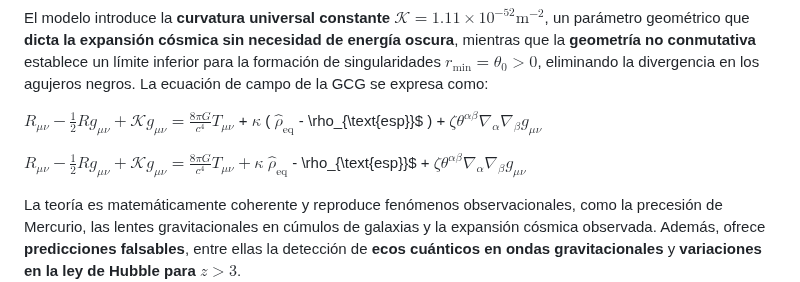
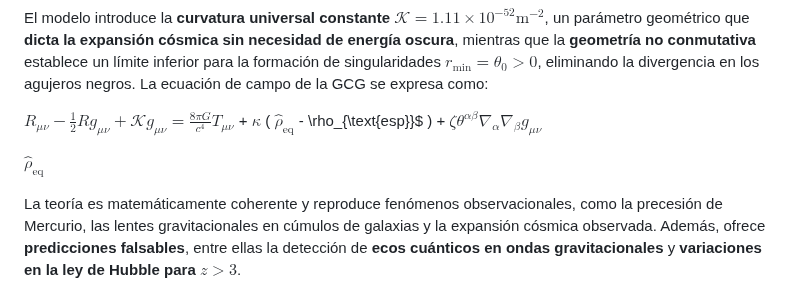
Before and after one commit to Jesmanblao/Gravedad-Cuantica-Geometrica, a Markdown page: MTGCG.md, the part around the change. Drawn GitHub-style.

```diff
--- a/MTGCG.md
+++ b/MTGCG.md
@@ -11,7 +11,8 @@ El modelo introduce la **curvatura universal constante** $\mathcal{K} = 1.11 \ti
 
 $R_{\mu\nu} - \frac{1}{2} R g_{\mu\nu} + \mathcal{K} g_{\mu\nu} = \frac{8\pi G}{c^4} T_{\mu\nu}$ + $\kappa$ ( $\hat{\rho}_{\text{eq}}$ - \rho_{\text{esp}}$ ) + $\zeta \theta^{\alpha\beta} \nabla_\alpha \nabla_\beta g_{\mu\nu}$
 
-$R_{\mu\nu} - \frac{1}{2} R g_{\mu\nu} + \mathcal{K} g_{\mu\nu} = \frac{8\pi G}{c^4} T_{\mu\nu} + \kappa$ $\hat{\rho}_{\text{eq}}$ - \rho_{\text{esp}}$ + $\zeta \theta^{\alpha\beta} \nabla_\alpha \nabla_\beta g_{\mu\nu}$
+
+$\hat{\rho}_{\text{eq}}$
 
 La teoría es matemáticamente coherente y reproduce fenómenos observacionales, como la precesión de Mercurio, las lentes gravitacionales en cúmulos de galaxias y la expansión cósmica observada. Además, ofrece **predicciones falsables**, entre ellas la detección de **ecos cuánticos en ondas gravitacionales** y **variaciones en la ley de Hubble para $z > 3$**.
 
```
